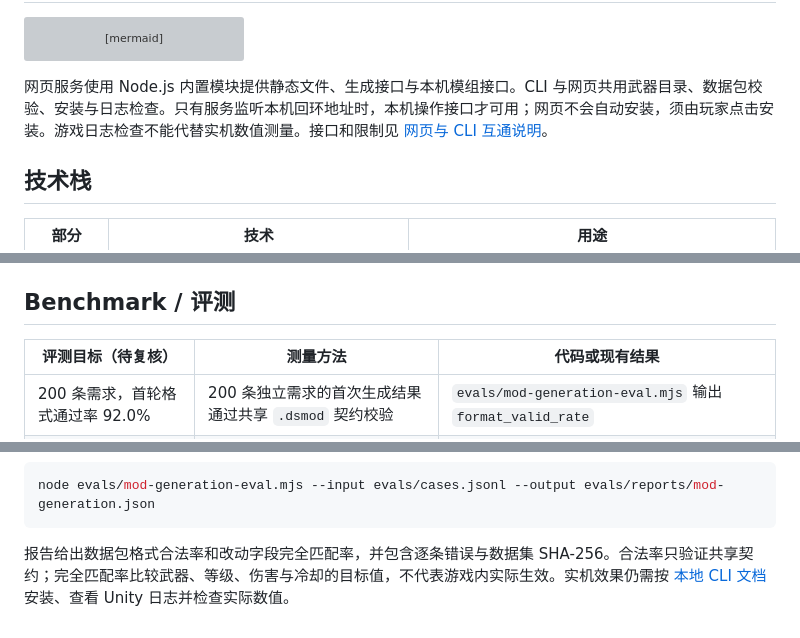
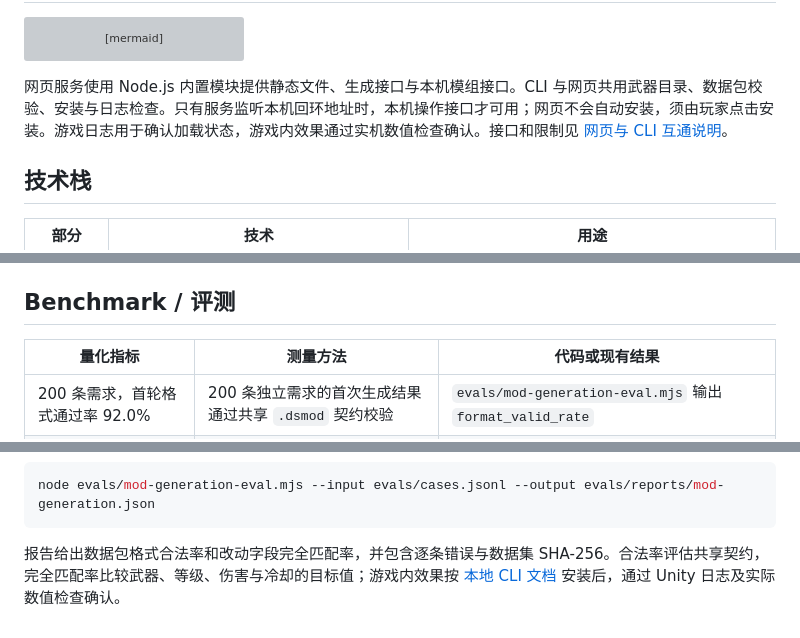
Before and after one commit to ck-711/Mod-Agent, a Markdown page: README.md, 3 parts joined by grey strips. Rendered like a GitHub page; grey boxes are pictures that could not be loaded.

Commit message:
docs(readme): clarify mod benchmark metrics

````diff
--- a/README.md
+++ b/README.md
@@ -53,7 +53,7 @@ flowchart LR
     Game -->|加载消息| Folder
 ```
 
-网页服务使用 Node.js 内置模块提供静态文件、生成接口与本机模组接口。CLI 与网页共用武器目录、数据包校验、安装与日志检查。只有服务监听本机回环地址时，本机操作接口才可用；网页不会自动安装，须由玩家点击安装。游戏日志检查不能代替实机数值测量。接口和限制见 [网页与 CLI 互通说明](docs/web-cli.md)。
+网页服务使用 Node.js 内置模块提供静态文件、生成接口与本机模组接口。CLI 与网页共用武器目录、数据包校验、安装与日志检查。只有服务监听本机回环地址时，本机操作接口才可用；网页不会自动安装，须由玩家点击安装。游戏日志用于确认加载状态，游戏内效果通过实机数值检查确认。接口和限制见 [网页与 CLI 互通说明](docs/web-cli.md)。
 
 ## 技术栈
 
@@ -136,7 +136,7 @@ Unity 加载器也会校验模组。它最多读取 Mods 目录顶层的 50 个
 
 ## Benchmark / 评测
 
-| 评测目标（待复核） | 测量方法 | 代码或现有结果 |
+| 量化指标 | 测量方法 | 代码或现有结果 |
 | --- | --- | --- |
 | 200 条需求，首轮格式通过率 92.0% | 200 条独立需求的首次生成结果通过共享 `.dsmod` 契约校验 | `evals/mod-generation-eval.mjs` 输出 `format_valid_rate` |
 | 200 条需求，需求一致率 87.5% | 同一批结果与人工标注的武器、等级及改动数值完全一致 | `evals/mod-generation-eval.mjs` 输出 `exact_field_match_rate` |
@@ -162,4 +162,4 @@ npm test
 node evals/mod-generation-eval.mjs --input evals/cases.jsonl --output evals/reports/mod-generation.json
 ```
 
-报告给出数据包格式合法率和改动字段完全匹配率，并包含逐条错误与数据集 SHA-256。合法率只验证共享契约；完全匹配率比较武器、等级、伤害与冷却的目标值，不代表游戏内实际生效。实机效果仍需按 [本地 CLI 文档](docs/cli.md) 安装、查看 Unity 日志并检查实际数值。
+报告给出数据包格式合法率和改动字段完全匹配率，并包含逐条错误与数据集 SHA-256。合法率评估共享契约，完全匹配率比较武器、等级、伤害与冷却的目标值；游戏内效果按 [本地 CLI 文档](docs/cli.md) 安装后，通过 Unity 日志及实际数值检查确认。
````
